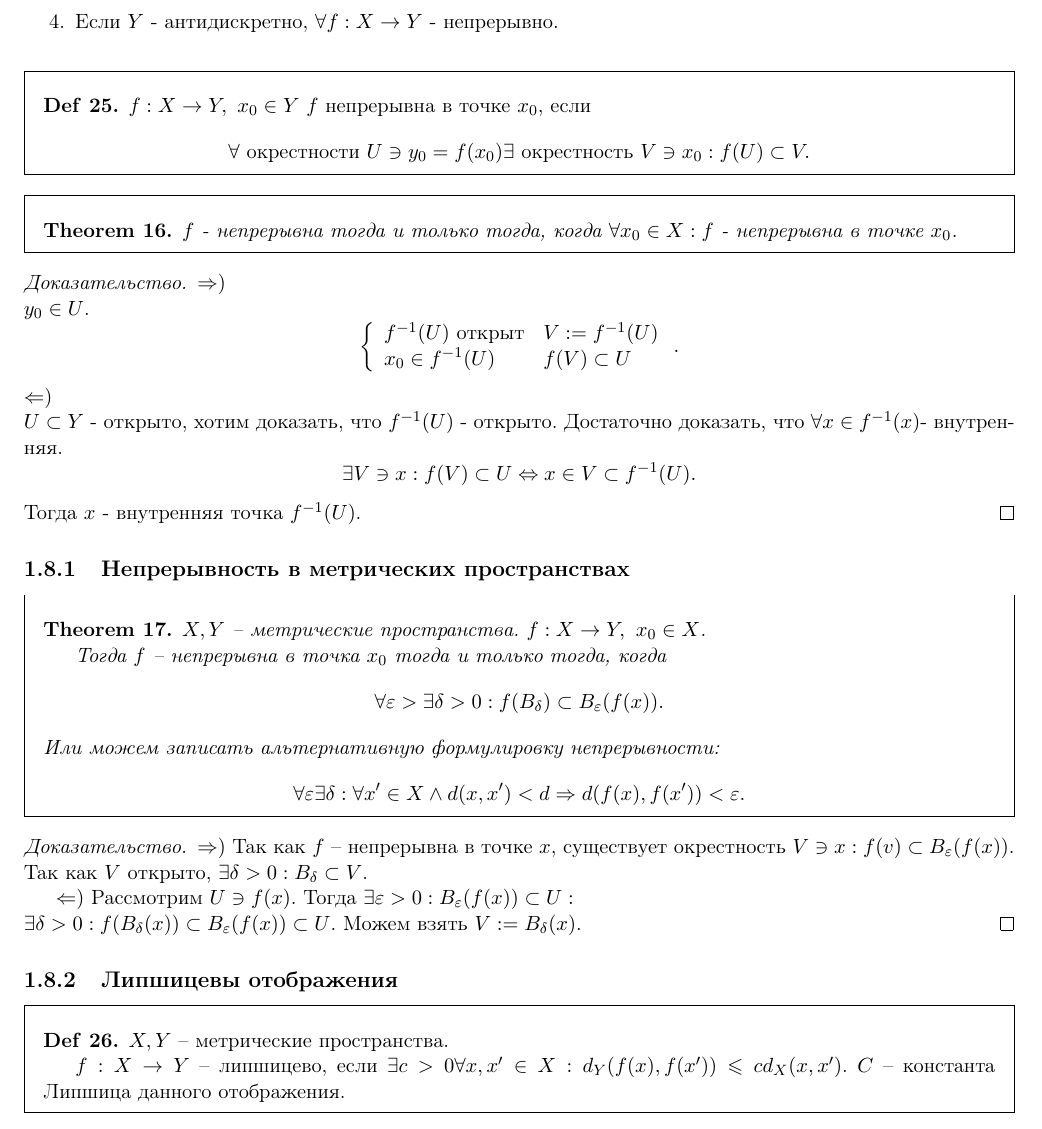
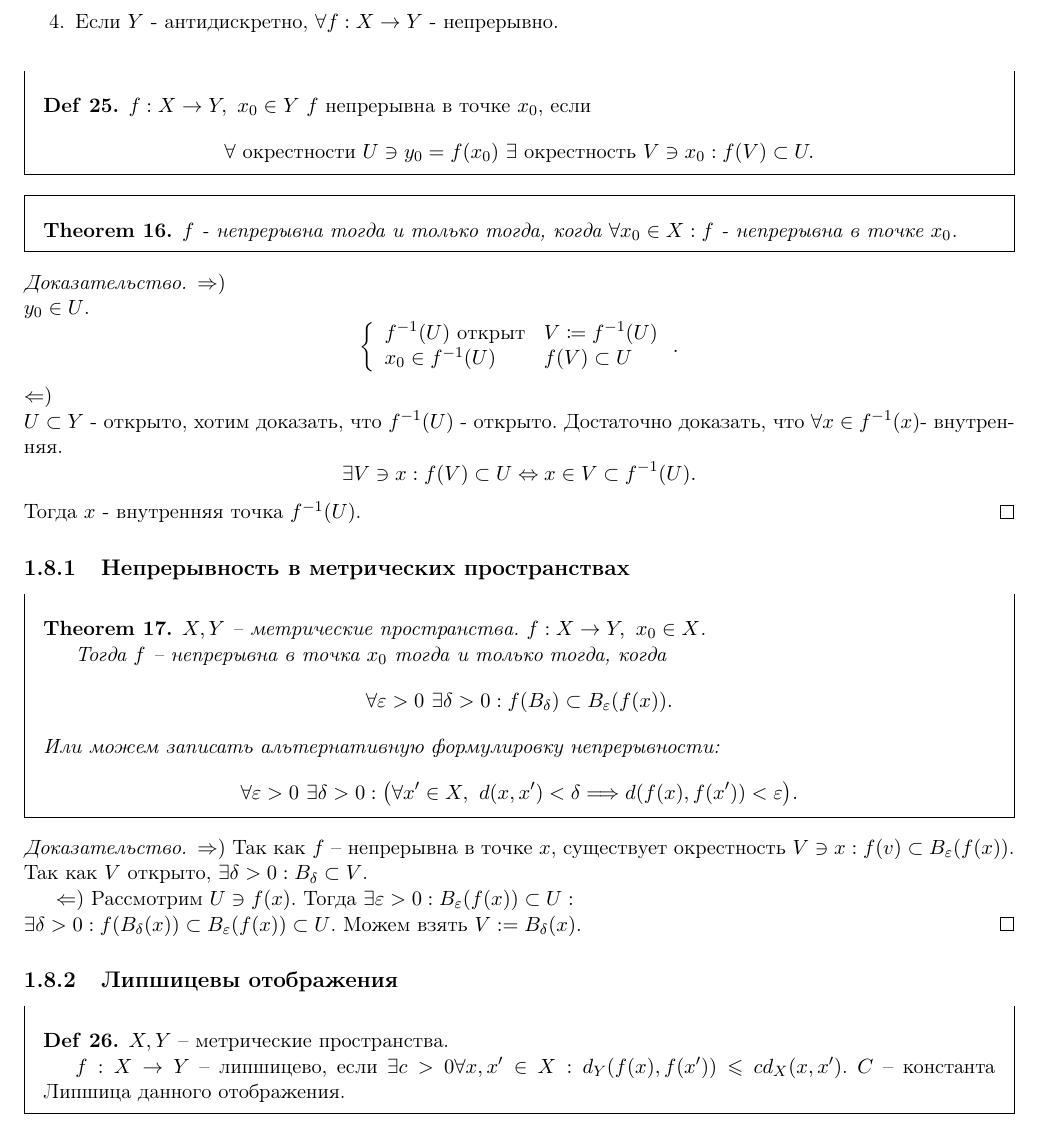
Before and after one commit to tamarinvs19/theory_university, a LaTeX book (topology/semester_1/topology.tex): part of page 18 of 50, cut so that both start at the same text. Compiled offline with pdfLaTeX.

Commit message:
top: fix bigs

```diff
--- a/topology/semester_1/topology.tex
+++ b/topology/semester_1/topology.tex
@@ -744,7 +744,7 @@ $X, Y$ - топологические пространства, $\Omega_1, \Omeg
 \begin{defn}
     $f: X \to  Y, ~ x_0 \in Y$
     $f$ непрерывна в точке $ x_0$, если \[
-	\forall \mbox{ окрестности } U \ni y_0 = f(x_0) \exists \mbox{ окрестность } V \ni x_0: f(U) \subset V
+	\forall \mbox{ окрестности } U \ni y_0 = f(x_0) ~ \exists \mbox{ окрестность } V \ni x_0: f(V) \subset U
     .\]
 \end{defn}
 \begin{thm}
@@ -756,7 +756,7 @@ $X, Y$ - топологические пространства, $\Omega_1, \Omeg
     \[
 	\left \{
 	    \begin{array}{ll}
-		f^{-1}(U) \mbox{ открыт} & V:=f^{-1}(U)\\
+		f^{-1}(U) \mbox{ открыт} & V\coloneqq f^{-1}(U)\\
 		x_0 \in f^{-1}(U) & f(V) \subset U
 
 	    \end{array}
@@ -776,11 +776,11 @@ $X, Y$ - топологические пространства, $\Omega_1, \Omeg
 
     Тогда $f$ -- непрерывна в точка $x_0$ тогда и только тогда, когда
     \[
-	\forall  \varepsilon > \exists  \delta  >0: f(B_{ \delta }) \subset B_{ \varepsilon } (f(x))
+	\forall  \varepsilon >0 ~ \exists  \delta  >0: f(B_{ \delta }) \subset B_{ \varepsilon } (f(x))
     .\]
     Или можем записать альтернативную формулировку непрерывности:
     \[
-	\forall  \varepsilon  \exists \delta : \forall x' \in  X \wedge d(x, x') < d \Rightarrow  d(f(x) , f(x')) < \varepsilon
+	\forall  \varepsilon >0 ~\exists \delta >0: \bigl(\forall x' \in  X ,~  d(x, x') < \delta \Longrightarrow   d(f(x) , f(x')) < \varepsilon\bigr)
     .\]
 \end{thm}
 \begin{proof}
```
Also changed, not shown: topology/semester_1/figures/shar.pdf, topology/semester_1/figures/shar.svg, topology/semester_1/topology.pdf.
